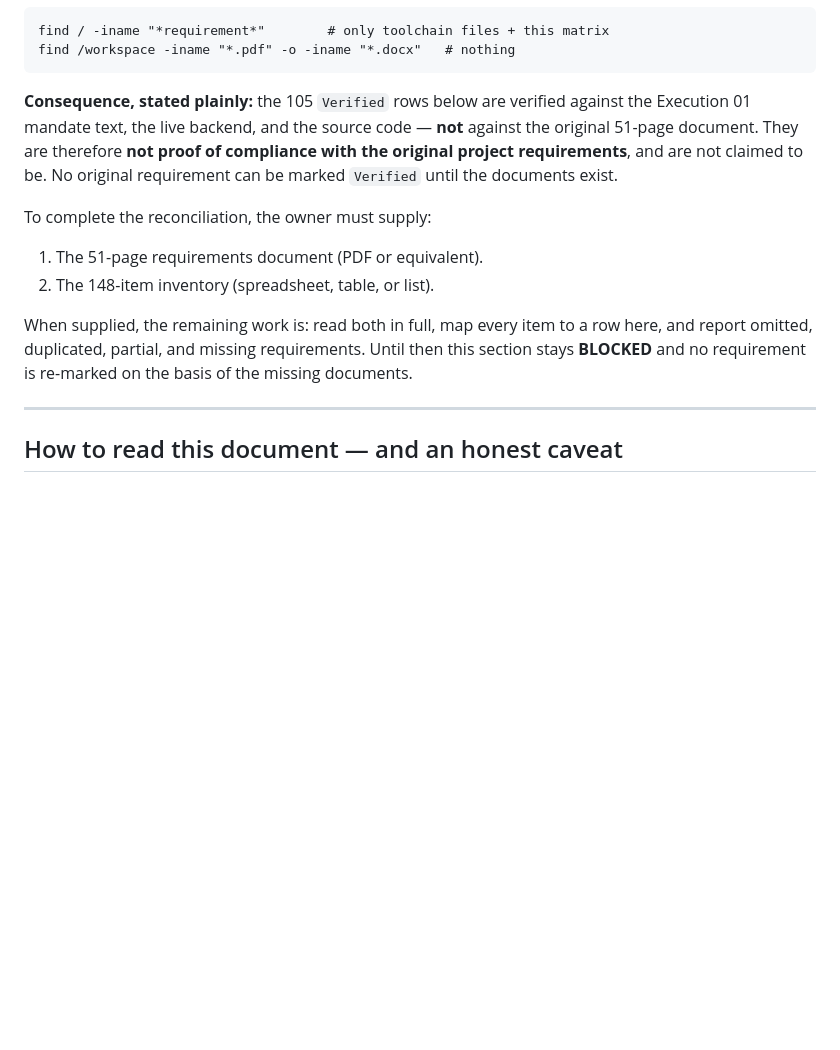
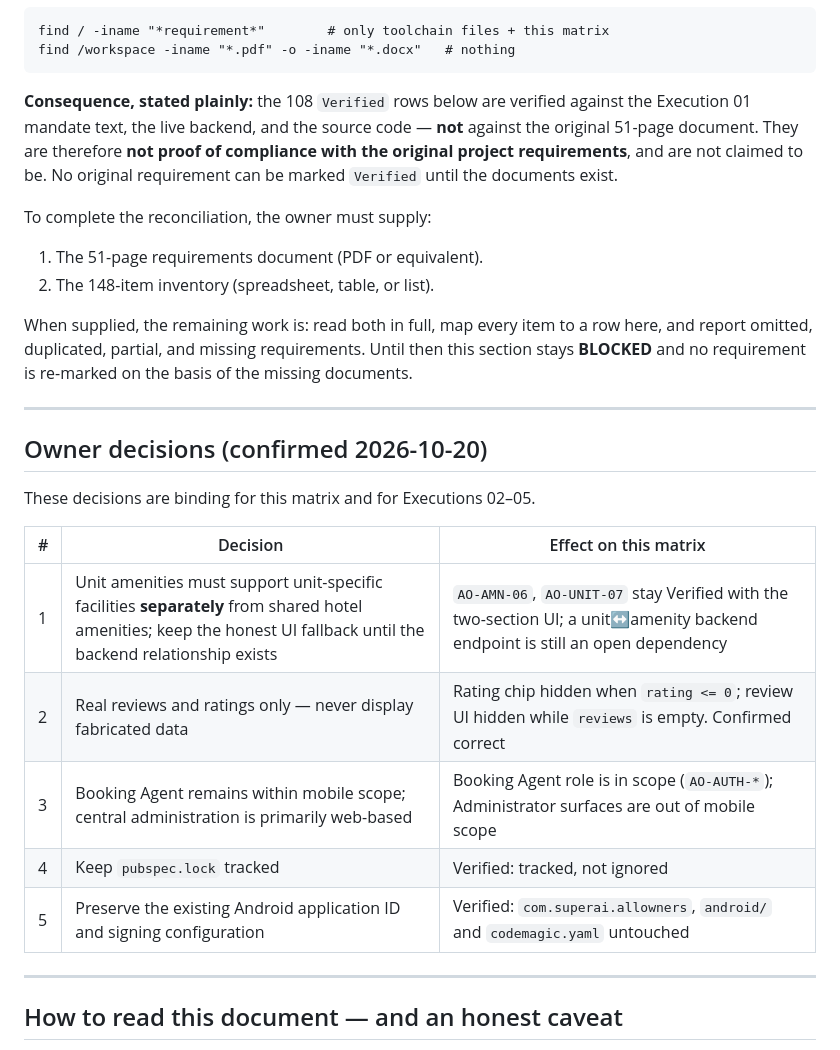
Before and after one commit to startgroup2022-tech/allowner, a Markdown page: docs/ALL_OWNERS_REQUIREMENTS_MATRIX.md, the part around the change. Rendered like a GitHub page; blank space fills up the shorter version.

Commit message:
docs: record owner decisions and correct reconciliation blocker count
- correct the Verified count in the blocker note from 105 to the actual 108
- add the five owner decisions confirmed 2026-10-20 and their effect on the
  matrix (unit vs shared amenities, real reviews/ratings only, Booking Agent in
  mobile scope, keep pubspec.lock tracked, preserve app ID and signing)

Co-authored-by: openhands <openhands@all-hands.dev>

````diff
--- a/docs/ALL_OWNERS_REQUIREMENTS_MATRIX.md
+++ b/docs/ALL_OWNERS_REQUIREMENTS_MATRIX.md
@@ -21,7 +21,7 @@ find / -iname "*requirement*"        # only toolchain files + this matrix
 find /workspace -iname "*.pdf" -o -iname "*.docx"   # nothing
 ```
 
-**Consequence, stated plainly:** the 105 `Verified` rows below are verified
+**Consequence, stated plainly:** the 108 `Verified` rows below are verified
 against the Execution 01 mandate text, the live backend, and the source code —
 **not** against the original 51-page document. They are therefore **not proof of
 compliance with the original project requirements**, and are not claimed to be.
@@ -36,6 +36,20 @@ When supplied, the remaining work is: read both in full, map every item to a row
 here, and report omitted, duplicated, partial, and missing requirements. Until
 then this section stays **BLOCKED** and no requirement is re-marked on the basis
 of the missing documents.
+
+---
+
+## Owner decisions (confirmed 2026-10-20)
+
+These decisions are binding for this matrix and for Executions 02–05.
+
+| # | Decision | Effect on this matrix |
+|---|---|---|
+| 1 | Unit amenities must support unit-specific facilities **separately** from shared hotel amenities; keep the honest UI fallback until the backend relationship exists | `AO-AMN-06`, `AO-UNIT-07` stay Verified with the two-section UI; a unit↔amenity backend endpoint is still an open dependency |
+| 2 | Real reviews and ratings only — never display fabricated data | Rating chip hidden when `rating <= 0`; review UI hidden while `reviews` is empty. Confirmed correct |
+| 3 | Booking Agent remains within mobile scope; central administration is primarily web-based | Booking Agent role is in scope (`AO-AUTH-*`); Administrator surfaces are out of mobile scope |
+| 4 | Keep `pubspec.lock` tracked | Verified: tracked, not ignored |
+| 5 | Preserve the existing Android application ID and signing configuration | Verified: `com.superai.allowners`, `android/` and `codemagic.yaml` untouched |
 
 ---
 
````
